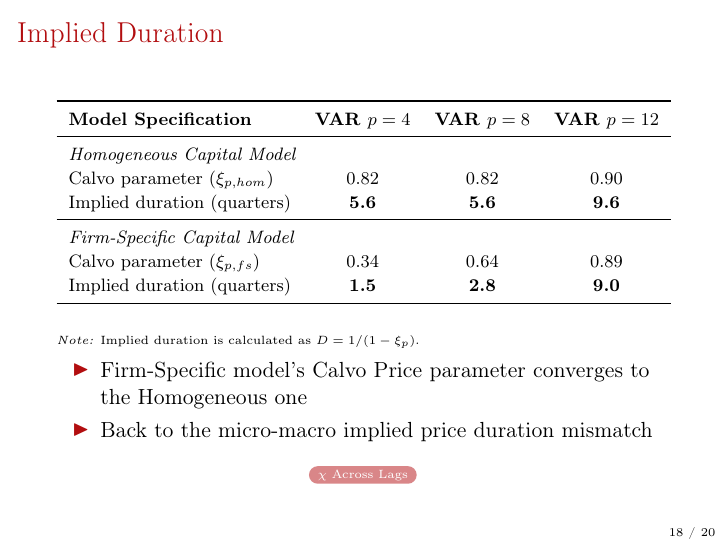
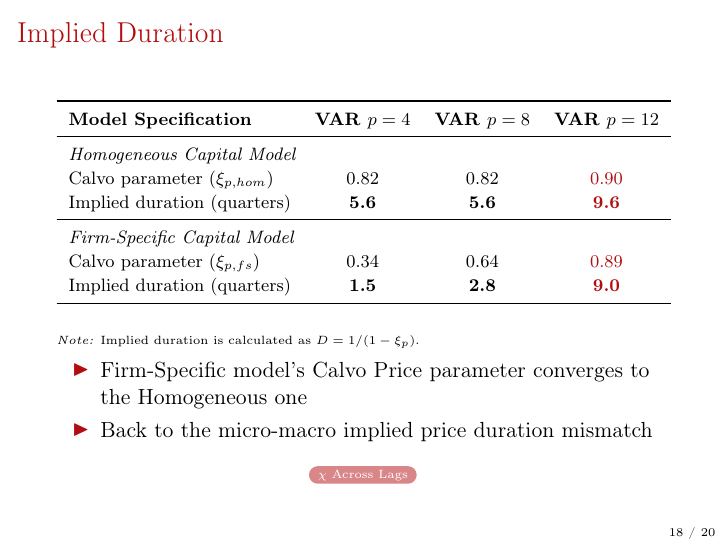
Before and after one commit to lorenzodelcol99/MSc_Thesis, LaTeX slides (Thesis_Slides/main.tex, which reads Output/DSGE_Parameters_Comparison/implied_duration_beamer_4_8_12.tex): page 36 of 54. Compiled offline with pdfLaTeX.

Commit message:
update to matlab code that creates the table at slide 18, to have the numbers at lag choice = 12 coloured in red

```diff
--- a/Output/DSGE_Parameters_Comparison/implied_duration_beamer_4_8_12.tex
+++ b/Output/DSGE_Parameters_Comparison/implied_duration_beamer_4_8_12.tex
@@ -10,13 +10,13 @@
         \midrule
 
         \multicolumn{4}{l}{\textit{Homogeneous Capital Model}} \\
-        Calvo parameter ($\xi_{p, hom}$) & 0.82 & 0.82 & 0.90 \\
-        Implied duration (quarters)      & \textbf{5.6} & \textbf{5.6} & \textbf{9.6} \\
+        Calvo parameter ($\xi_{p, hom}$) & 0.82 & 0.82 & \textcolor{PadovaRed}{0.90} \\
+        Implied duration (quarters)      & \textbf{5.6} & \textbf{5.6} & \textcolor{PadovaRed}{\textbf{9.6}} \\
 
         \midrule
         \multicolumn{4}{l}{\textit{Firm-Specific Capital Model}} \\
-        Calvo parameter ($\xi_{p, fs}$) & 0.34 & 0.64 & 0.89 \\
-        Implied duration (quarters)     & \textbf{1.5} & \textbf{2.8} & \textbf{9.0} \\
+        Calvo parameter ($\xi_{p, fs}$) & 0.34 & 0.64 & \textcolor{PadovaRed}{0.89} \\
+        Implied duration (quarters)     & \textbf{1.5} & \textbf{2.8} & \textcolor{PadovaRed}{\textbf{9.0}} \\
 
         \bottomrule
     \end{tabular}
```
Also changed, not shown: Thesis_Slides/main.pdf, 1 other file.
